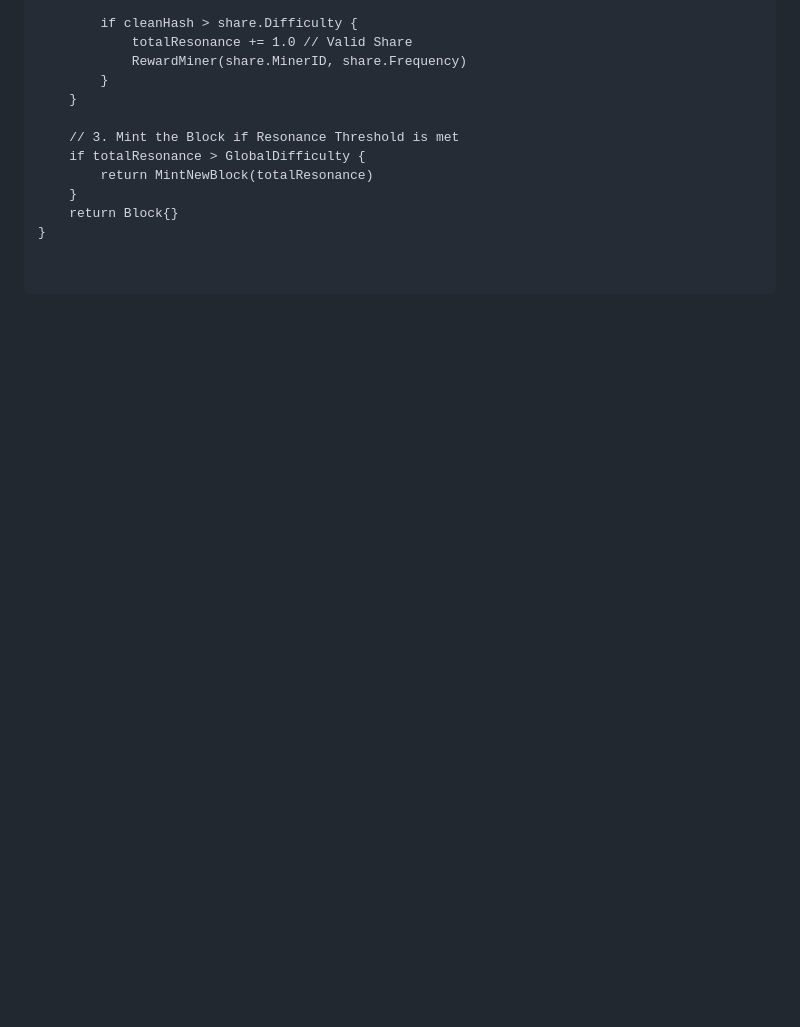
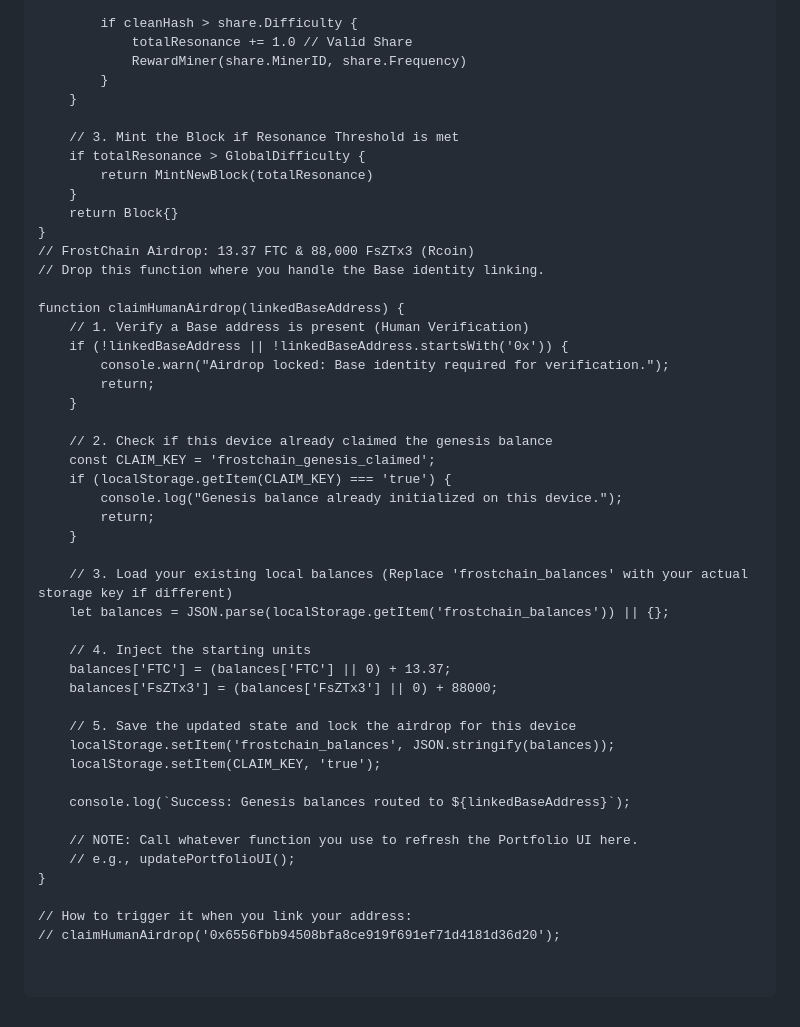
Before and after one commit to FrosTether/Finux, a Markdown page: README.md, the part around the change. Drawn GitHub-style; blank space fills up the shorter version.

Commit message:
Update README.md
jake

```diff
--- a/README.md
+++ b/README.md
@@ -64,3 +64,39 @@ Finux/
 	}
 	return Block{}
 }
+// FrostChain Airdrop: 13.37 FTC & 88,000 FsZTx3 (Rcoin)
+// Drop this function where you handle the Base identity linking.
+
+function claimHumanAirdrop(linkedBaseAddress) {
+    // 1. Verify a Base address is present (Human Verification)
+    if (!linkedBaseAddress || !linkedBaseAddress.startsWith('0x')) {
+        console.warn("Airdrop locked: Base identity required for verification.");
+        return;
+    }
+
+    // 2. Check if this device already claimed the genesis balance
+    const CLAIM_KEY = 'frostchain_genesis_claimed';
+    if (localStorage.getItem(CLAIM_KEY) === 'true') {
+        console.log("Genesis balance already initialized on this device.");
+        return;
+    }
+
+    // 3. Load your existing local balances (Replace 'frostchain_balances' with your actual storage key if different)
+    let balances = JSON.parse(localStorage.getItem('frostchain_balances')) || {};
+
+    // 4. Inject the starting units
+    balances['FTC'] = (balances['FTC'] || 0) + 13.37;
+    balances['FsZTx3'] = (balances['FsZTx3'] || 0) + 88000;
+
+    // 5. Save the updated state and lock the airdrop for this device
+    localStorage.setItem('frostchain_balances', JSON.stringify(balances));
+    localStorage.setItem(CLAIM_KEY, 'true');
+
+    console.log(`Success: Genesis balances routed to ${linkedBaseAddress}`);
+
+    // NOTE: Call whatever function you use to refresh the Portfolio UI here.
+    // e.g., updatePortfolioUI();
+}
+
+// How to trigger it when you link your address:
+// claimHumanAirdrop('0x6556fbb94508bfa8ce919f691ef71d4181d36d20');
```
